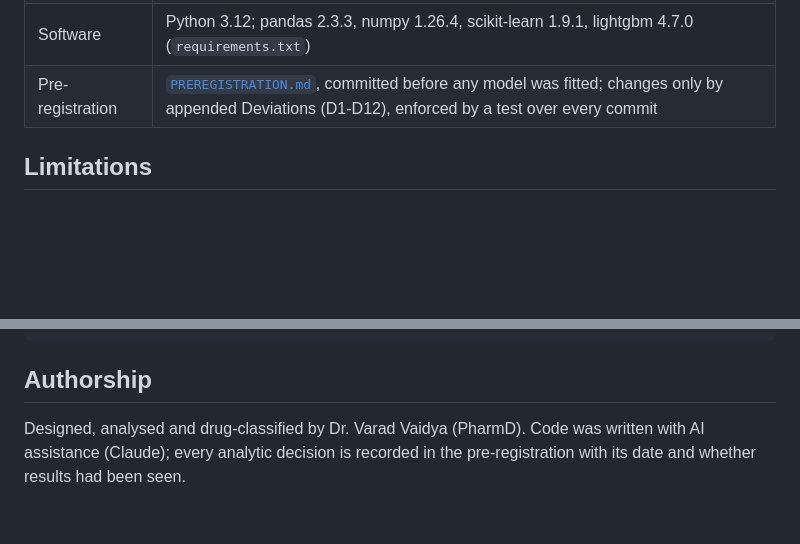
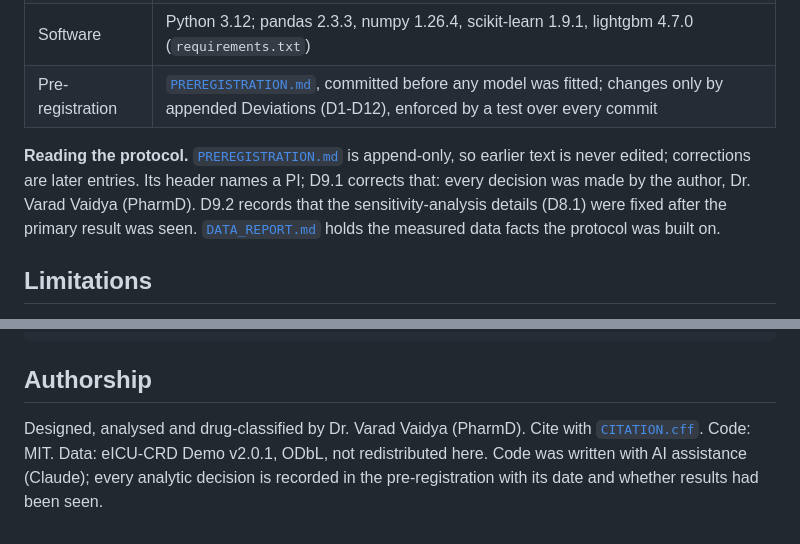
Before and after one commit to drvnv2000-lab/polysafe, a Markdown page: README.md, 2 parts joined by grey strips. GitHub-like rendering; blank space fills up the shorter version.

```diff
--- a/README.md
+++ b/README.md
@@ -111,6 +117,13 @@ plausible explanation.
 | Software | Python 3.12; pandas 2.3.3, numpy 1.26.4, scikit-learn 1.9.1, lightgbm 4.7.0 (`requirements.txt`) |
 | Pre-registration | [`PREREGISTRATION.md`](PREREGISTRATION.md), committed before any model was fitted; changes only by appended Deviations (D1-D12), enforced by a test over every commit |
 
+**Reading the protocol.** [`PREREGISTRATION.md`](PREREGISTRATION.md) is append-only, so
+earlier text is never edited; corrections are later entries. Its header names a PI; D9.1
+corrects that: every decision was made by the author, Dr. Varad Vaidya (PharmD). D9.2
+records that the sensitivity-analysis details (D8.1) were fixed after the primary result was
+seen. [`DATA_REPORT.md`](DATA_REPORT.md) holds the measured data facts the protocol was
+built on.
+
 ## Limitations
 
 - 78 events (EPV 4.6): internal validation only, and an exploratory prediction study, not
@@ -151,6 +164,8 @@ docker build -t polysafe-lab . && docker run -p 8000:8000 polysafe-lab
 
 ## Authorship
 
-Designed, analysed and drug-classified by Dr. Varad Vaidya (PharmD). Code was written with
+Designed, analysed and drug-classified by Dr. Varad Vaidya (PharmD). Cite with
+[`CITATION.cff`](CITATION.cff). Code: MIT. Data: eICU-CRD Demo v2.0.1, ODbL, not
+redistributed here. Code was written with
 AI assistance (Claude); every analytic decision is recorded in the pre-registration with
 its date and whether results had been seen.
```
Also changed, not shown: other parts of README.md (+6 -0 lines), HANDOFF.md (deleted, +0 -265 lines), docs/og.png (added), 9 other files.
